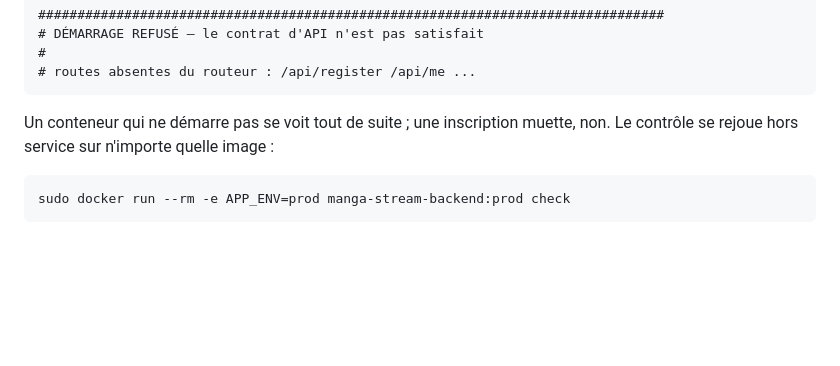
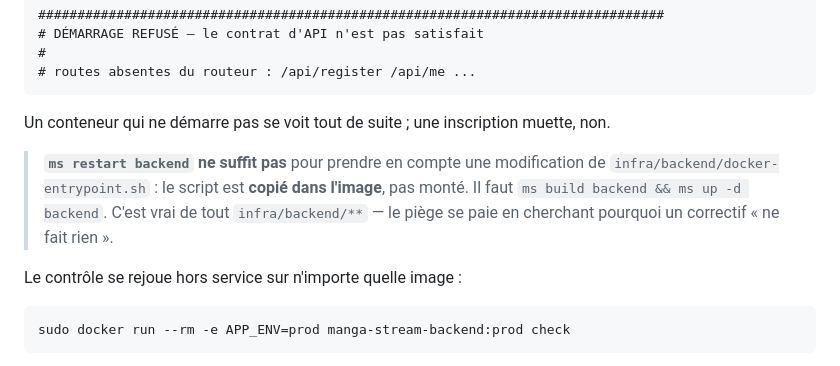
Before and after one commit to Nmdoiouhoma/manga-stream, a Markdown page: README.md, the part around the change. GitHub-like rendering; blank space fills up the shorter version.

Commit message:
docs: rappelle qu'un changement d'entrypoint impose un rebuild, pas un restart

````diff
--- a/README.md
+++ b/README.md
@@ -1057,7 +1057,15 @@ Et un garde-fou refuse le démarrage si les routes critiques manquent :
 ```
 
 Un conteneur qui ne démarre pas se voit tout de suite ; une inscription muette,
-non. Le contrôle se rejoue hors service sur n'importe quelle image :
+non.
+
+> **`ms restart backend` ne suffit pas** pour prendre en compte une
+> modification de `infra/backend/docker-entrypoint.sh` : le script est **copié
+> dans l'image**, pas monté. Il faut `ms build backend && ms up -d backend`.
+> C'est vrai de tout `infra/backend/**` — le piège se paie en cherchant
+> pourquoi un correctif « ne fait rien ».
+
+Le contrôle se rejoue hors service sur n'importe quelle image :
 
 ```bash
 sudo docker run --rm -e APP_ENV=prod manga-stream-backend:prod check
````
